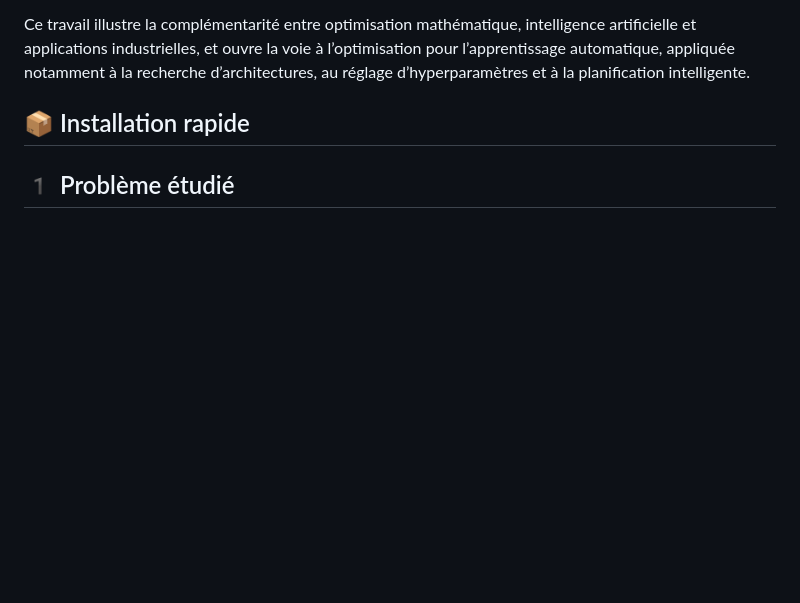
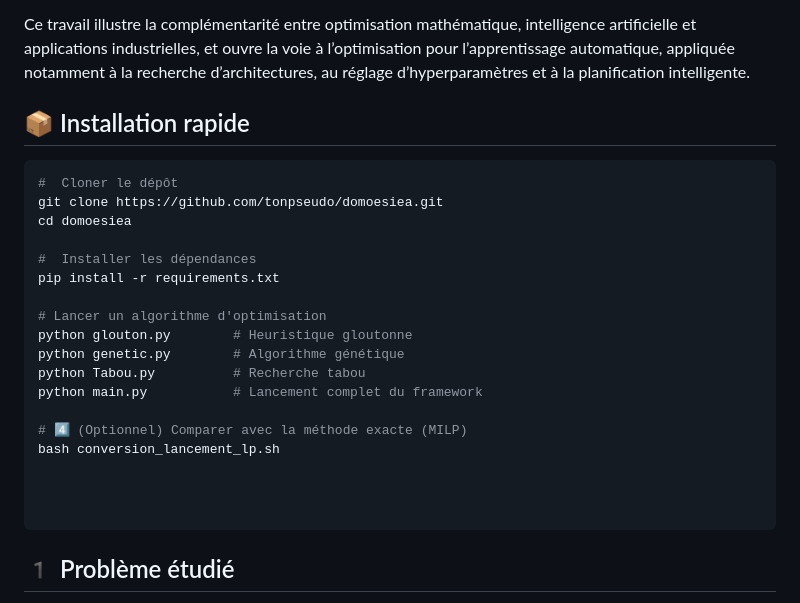
Before and after one commit to domoesiea/metaheuristics-for-np-hard-problems, a Markdown page: README.md, the part around the change. Drawn GitHub-style; blank space fills up the shorter version.

````diff
--- a/README.md
+++ b/README.md
@@ -14,7 +14,26 @@ L’objectif est double :
 Ce travail illustre la complémentarité entre optimisation mathématique, intelligence artificielle et applications industrielles, et ouvre la voie à l’optimisation pour l’apprentissage automatique, appliquée notamment à la recherche d’architectures, au réglage d’hyperparamètres et à la planification intelligente.
 
 ## 📦 Installation rapide
+```bash
+#  Cloner le dépôt
+git clone https://github.com/tonpseudo/domoesiea.git
+cd domoesiea
 
+#  Installer les dépendances
+pip install -r requirements.txt
+
+# Lancer un algorithme d'optimisation
+python glouton.py        # Heuristique gloutonne
+python genetic.py        # Algorithme génétique
+python Tabou.py          # Recherche tabou
+python main.py           # Lancement complet du framework
+
+# 4️⃣ (Optionnel) Comparer avec la méthode exacte (MILP)
+bash conversion_lancement_lp.sh
+
+
+
+```
 
 
 ## 1️ Problème étudié
````
